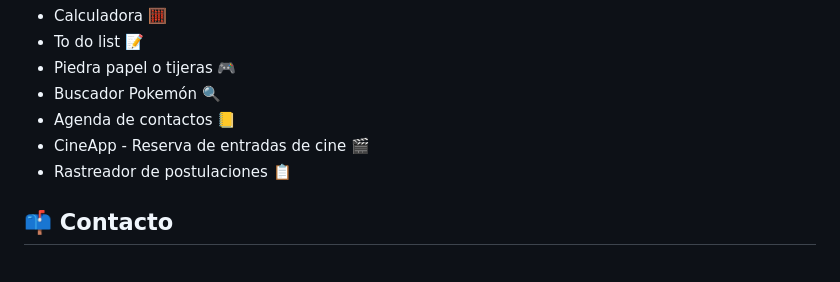
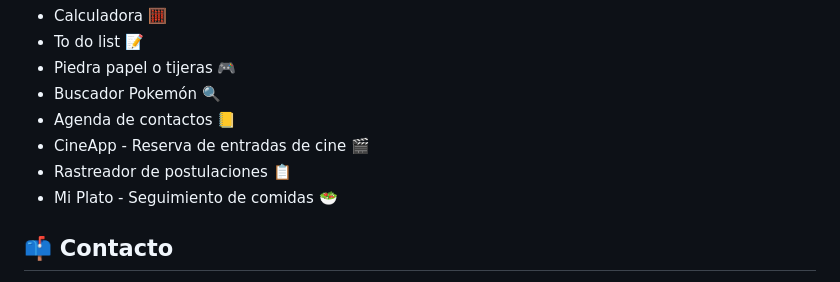
Before and after one commit to NavarroCam/Portafolio, a Markdown page: README.md, the part around the change. Rendered like a GitHub page.

```diff
--- a/README.md
+++ b/README.md
@@ -23,6 +23,7 @@ Estudiante de Ingeniería Informática de la UNLAM 💚.
 -  Agenda de contactos 📒
 -  CineApp - Reserva de entradas de cine 🎬
 -  Rastreador de postulaciones 📋
+-  Mi Plato - Seguimiento de comidas 🥗
 
 
 ## 📫 Contacto
```
Also changed, not shown: Mi-Plato/README.md (+22 -18 lines), Mi-Plato/vista-previa.png, 11 other files.
